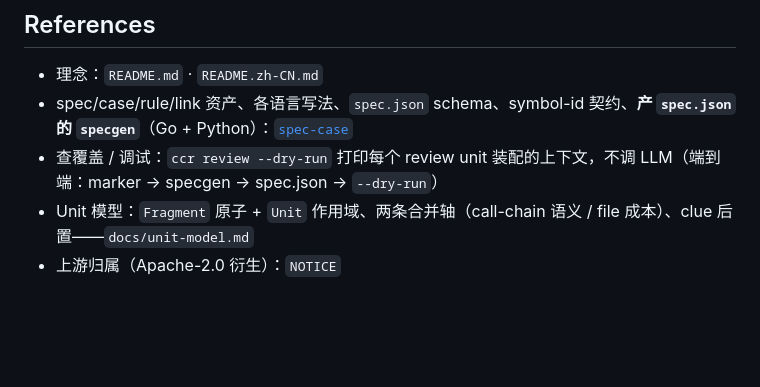
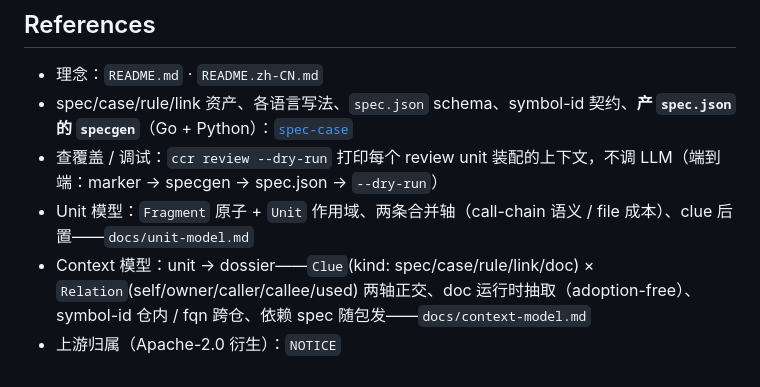
Before and after one commit to qiankunli/case-code-review, a Markdown page: AGENTS.md, the part around the change. Drawn GitHub-style; blank space fills up the shorter version.

```diff
--- a/AGENTS.md
+++ b/AGENTS.md
@@ -53,4 +53,5 @@ diff ─Splitter─▶ Fragment ─Merger─▶ Unit ─ClueFinder 找 Clue(spec
 - spec/case/rule/link 资产、各语言写法、`spec.json` schema、symbol-id 契约、**产 `spec.json` 的 `specgen`**（Go + Python）：[`spec-case`](https://github.com/qiankunli/spec-case)
 - 查覆盖 / 调试：`ccr review --dry-run` 打印每个 review unit 装配的上下文，不调 LLM（端到端：marker → specgen → spec.json → `--dry-run`）
 - Unit 模型：`Fragment` 原子 + `Unit` 作用域、两条合并轴（call-chain 语义 / file 成本）、clue 后置——`docs/unit-model.md`
+- Context 模型：unit → dossier——`Clue`(kind: spec/case/rule/link/doc) × `Relation`(self/owner/caller/callee/used) 两轴正交、doc 运行时抽取（adoption-free）、symbol-id 仓内 / fqn 跨仓、依赖 spec 随包发——`docs/context-model.md`
 - 上游归属（Apache-2.0 衍生）：`NOTICE`
```
Also changed, not shown: docs/context-model.md (added, +60 -0 lines), docs/unit-model.md (+1 -0 lines).
